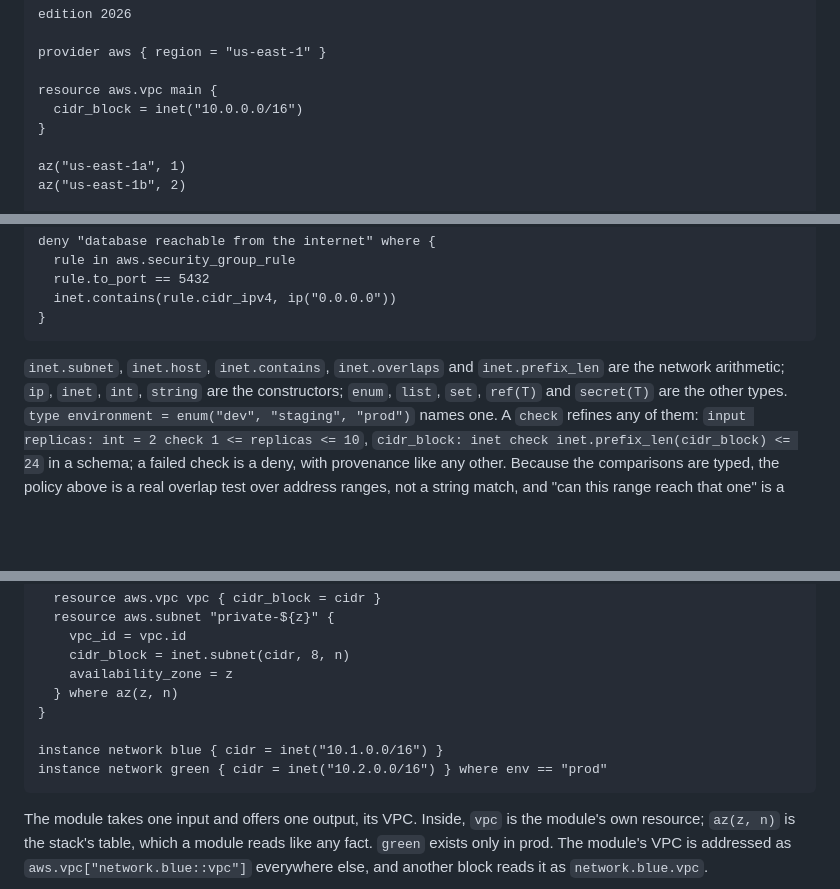
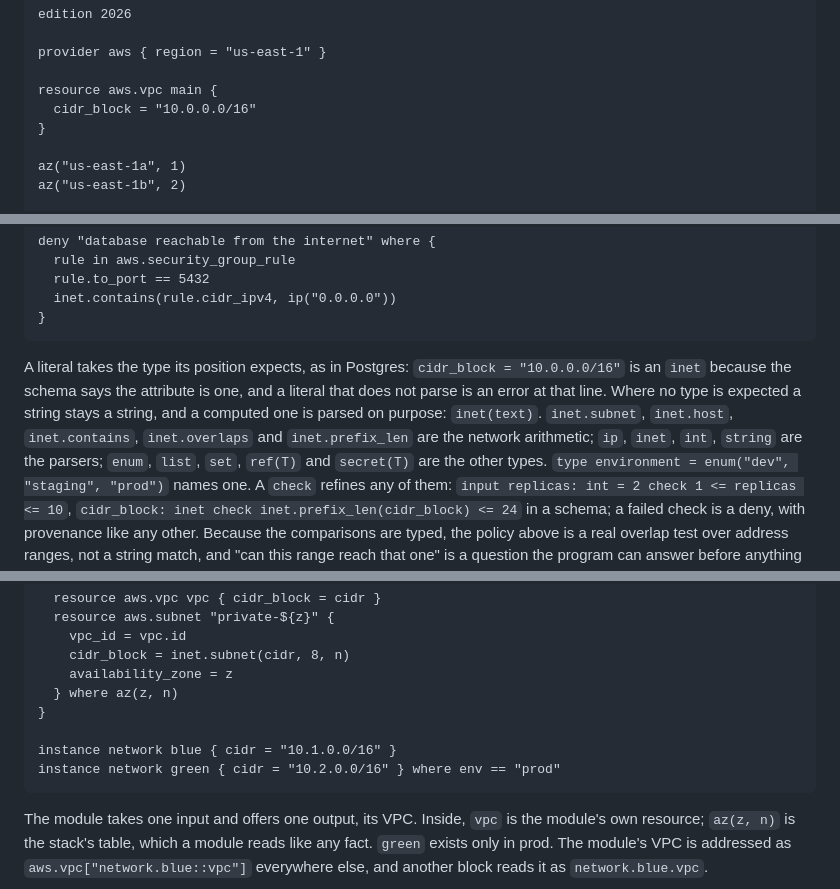
Before and after one commit to vodik/dform, a Markdown page: README.next.md, 3 parts joined by grey strips. GitHub-like rendering; blank space fills up the shorter version.

Commit message:
README.next.md: literals take the position's type; R-31 filed
Co-Authored-By: Claude Fable 5.1 <noreply@anthropic.com>

````diff
--- a/README.next.md
+++ b/README.next.md
@@ -25,7 +25,7 @@ edition 2026
 provider aws { region = "us-east-1" }
 
 resource aws.vpc main {
-  cidr_block = inet("10.0.0.0/16")
+  cidr_block = "10.0.0.0/16"
 }
 
 az("us-east-1a", 1)
@@ -369,9 +369,13 @@ deny "database reachable from the internet" where {
 }
 ```
 
-`inet.subnet`, `inet.host`, `inet.contains`, `inet.overlaps` and
-`inet.prefix_len` are the network arithmetic; `ip`, `inet`, `int`,
-`string` are the constructors; `enum`, `list`, `set`, `ref(T)` and
+A literal takes the type its position expects, as in Postgres:
+`cidr_block = "10.0.0.0/16"` is an `inet` because the schema says the
+attribute is one, and a literal that does not parse is an error at that
+line. Where no type is expected a string stays a string, and a computed
+one is parsed on purpose: `inet(text)`. `inet.subnet`, `inet.host`,
+`inet.contains`, `inet.overlaps` and `inet.prefix_len` are the network
+arithmetic; `ip`, `inet`, `int`, `string` are the parsers; `enum`, `list`, `set`, `ref(T)` and
 `secret(T)` are the other types. `type environment = enum("dev",
 "staging", "prod")` names one. A `check` refines any of them: `input
 replicas: int = 2 check 1 <= replicas <= 10`,
@@ -399,8 +403,8 @@ module network {
   } where az(z, n)
 }
 
-instance network blue { cidr = inet("10.1.0.0/16") }
-instance network green { cidr = inet("10.2.0.0/16") } where env == "prod"
+instance network blue { cidr = "10.1.0.0/16" }
+instance network green { cidr = "10.2.0.0/16" } where env == "prod"
 ```
 
 The module takes one input and offers one output, its VPC. Inside, `vpc`
````
Also changed, not shown: other parts of README.next.md (+1 -1 lines).
